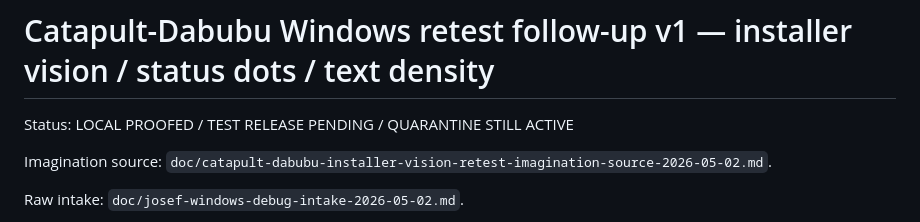
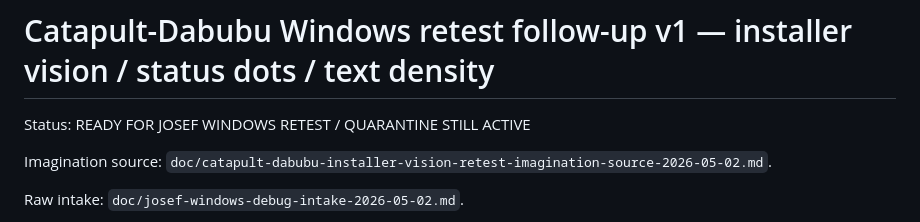
Before and after one commit to josihosi/Lacapult-Doobdab, a Markdown page: doc/catapult-dabubu-windows-retest-followup-v1-2026-05-02.md, the part around one of its changes. Rendered like a GitHub page.

```diff
--- a/doc/catapult-dabubu-windows-retest-followup-v1-2026-05-02.md
+++ b/doc/catapult-dabubu-windows-retest-followup-v1-2026-05-02.md
@@ -1,6 +1,6 @@
 # Catapult-Dabubu Windows retest follow-up v1 — installer vision / status dots / text density
 
-Status: LOCAL PROOFED / TEST RELEASE PENDING / QUARANTINE STILL ACTIVE
+Status: READY FOR JOSEF WINDOWS RETEST / QUARANTINE STILL ACTIVE
 
 Imagination source: `doc/catapult-dabubu-installer-vision-retest-imagination-source-2026-05-02.md`.
 
```
Also changed, not shown: other parts of doc/catapult-dabubu-windows-retest-followup-v1-2026-05-02.md (+1 -1 lines), Plan.md (+2 -2 lines), TESTING.md (+1 -1 lines).
